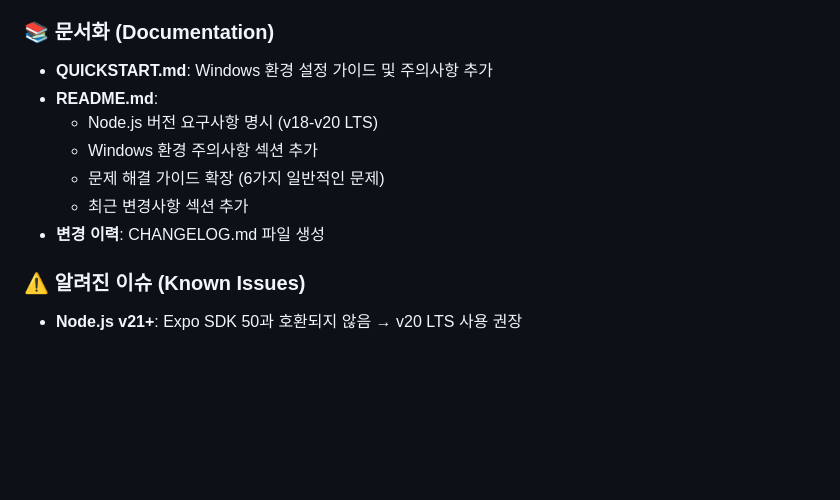
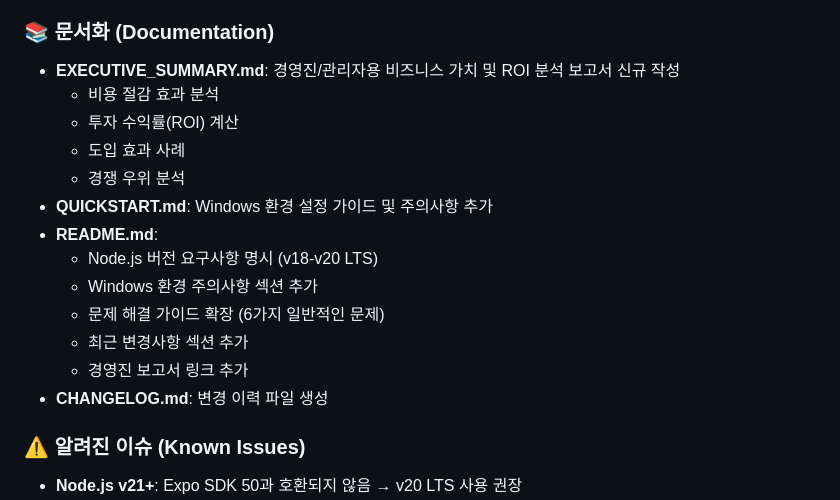
Before and after one commit to hanomon/APP, a Markdown page: CHANGELOG.md, the part around the change. Rendered like a GitHub page; blank space fills up the shorter version.

```diff
--- a/CHANGELOG.md
+++ b/CHANGELOG.md
@@ -16,13 +16,19 @@
 - **의존성**: `expo-linking` 패키지 누락 문제 해결
 
 ### 📚 문서화 (Documentation)
+- **EXECUTIVE_SUMMARY.md**: 경영진/관리자용 비즈니스 가치 및 ROI 분석 보고서 신규 작성
+  - 비용 절감 효과 분석
+  - 투자 수익률(ROI) 계산
+  - 도입 효과 사례
+  - 경쟁 우위 분석
 - **QUICKSTART.md**: Windows 환경 설정 가이드 및 주의사항 추가
 - **README.md**:
   - Node.js 버전 요구사항 명시 (v18-v20 LTS)
   - Windows 환경 주의사항 섹션 추가
   - 문제 해결 가이드 확장 (6가지 일반적인 문제)
   - 최근 변경사항 섹션 추가
-- **변경 이력**: CHANGELOG.md 파일 생성
+  - 경영진 보고서 링크 추가
+- **CHANGELOG.md**: 변경 이력 파일 생성
 
 ### ⚠️ 알려진 이슈 (Known Issues)
 - **Node.js v21+**: Expo SDK 50과 호환되지 않음 → v20 LTS 사용 권장
```
Also changed, not shown: EXECUTIVE_SUMMARY.md (added, +368 -0 lines), 1 other file.
